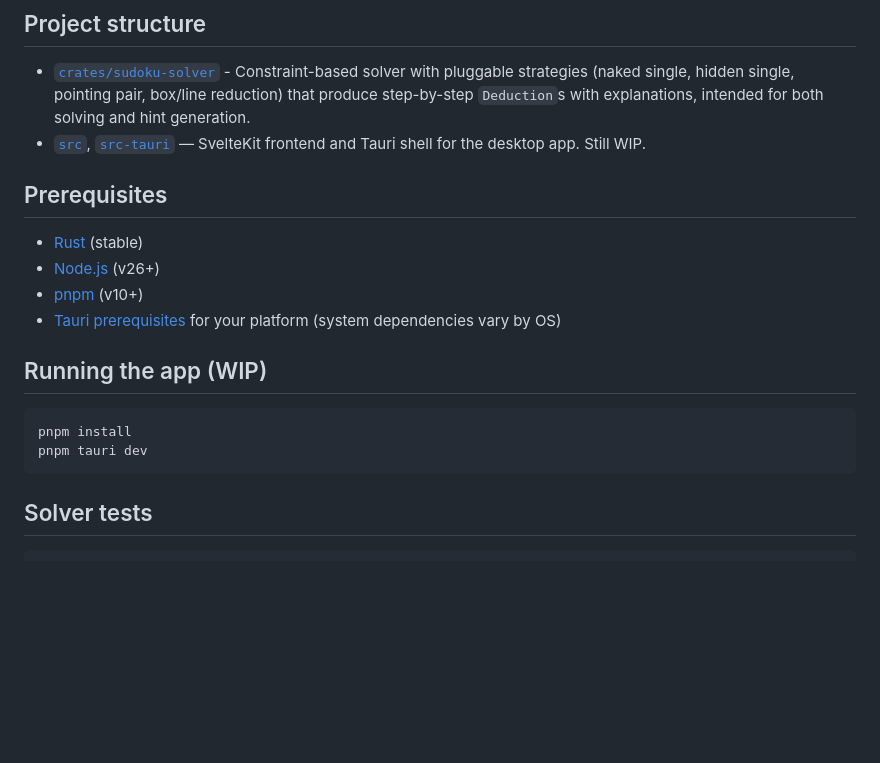
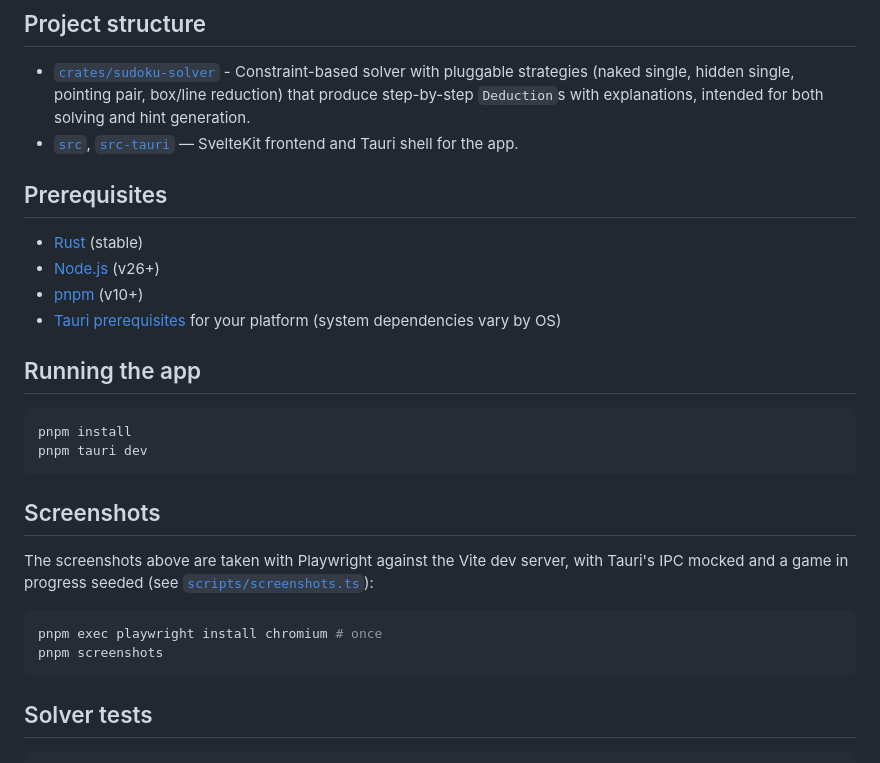
Before and after one commit to Vuurvos1/sudoku, a Markdown page: README.md, the part around one of its changes. GitHub-like rendering; blank space fills up the shorter version.

Commit message:
feat: update readme

````diff
--- a/README.md
+++ b/README.md
@@ -5,7 +17,7 @@ A Rust constraint-based Sudoku solver paired with a (work-in-progress) Tauri + S
 ## Project structure
 
 - [`crates/sudoku-solver`](crates/sudoku-solver) - Constraint-based solver with pluggable strategies (naked single, hidden single, pointing pair, box/line reduction) that produce step-by-step `Deduction`s with explanations, intended for both solving and hint generation.
-- [`src`](src), [`src-tauri`](src-tauri) — SvelteKit frontend and Tauri shell for the desktop app. Still WIP.
+- [`src`](src), [`src-tauri`](src-tauri) — SvelteKit frontend and Tauri shell for the app.
 
 ## Prerequisites
 
@@ -14,11 +26,20 @@ A Rust constraint-based Sudoku solver paired with a (work-in-progress) Tauri + S
 - [pnpm](https://pnpm.io/installation) (v10+)
 - [Tauri prerequisites](https://v2.tauri.app/start/prerequisites/) for your platform (system dependencies vary by OS)
 
-## Running the app (WIP)
+## Running the app
 
 ```sh
 pnpm install
 pnpm tauri dev
+```
+
+## Screenshots
+
+The screenshots above are taken with Playwright against the Vite dev server, with Tauri's IPC mocked and a game in progress seeded (see [`scripts/screenshots.ts`](scripts/screenshots.ts)):
+
+```sh
+pnpm exec playwright install chromium # once
+pnpm screenshots
 ```
 
 ## Solver tests
````
Also changed, not shown: other parts of README.md (+14 -2 lines), docs/screenshots/home.png (added), docs/screenshots/puzzle.png (added), docs/screenshots/puzzles.png (added), 3 other files.
